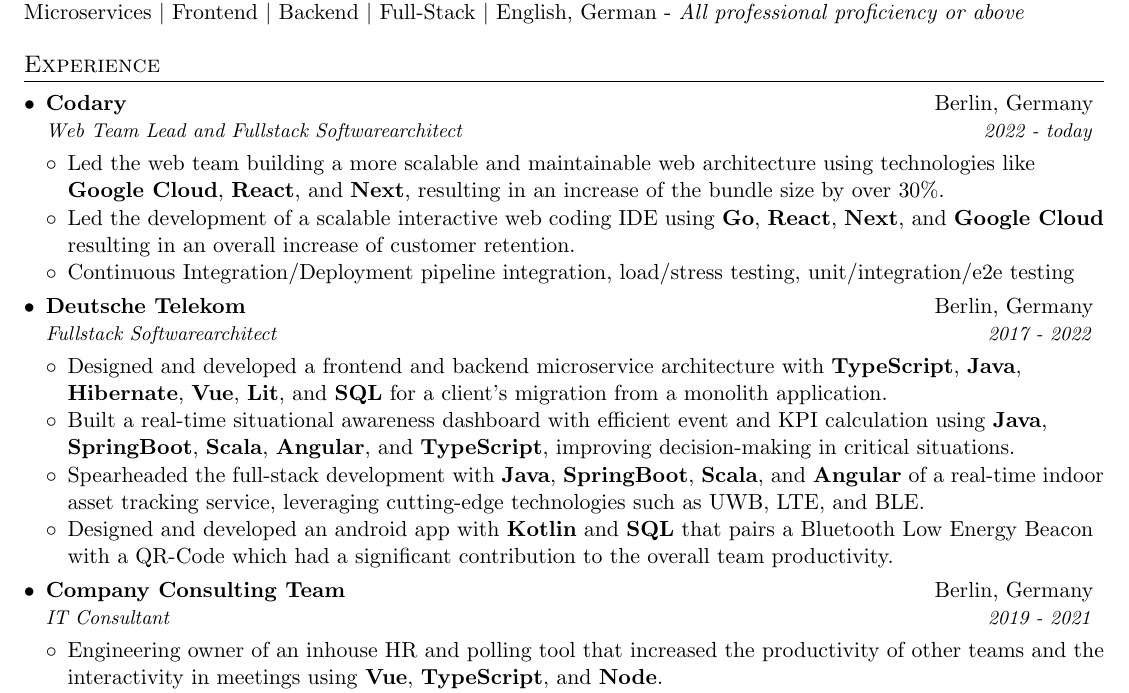
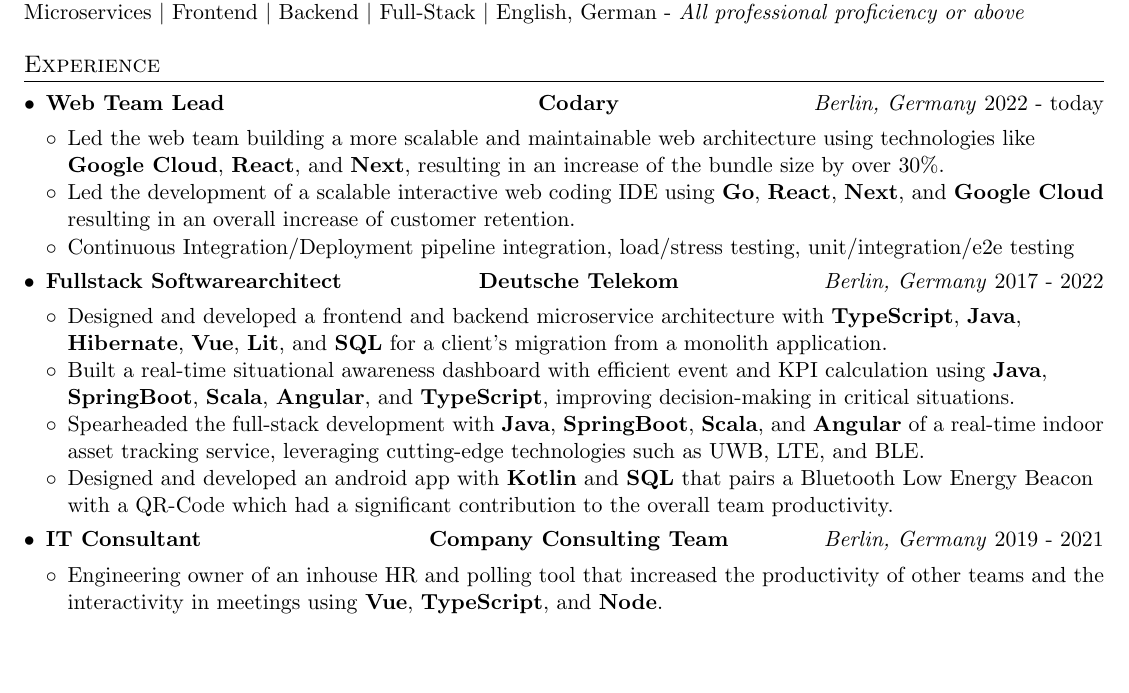
Before and after one commit to FlorianWoelki/florianwoelki.com, a LaTeX CV (pdf/resume.tex): part of the page, cut so that both start at the same text, the shorter picture padded with empty space. Compiled offline with pdfLaTeX.

Commit message:
feat(pdf): add one-line experience command

```diff
--- a/pdf/resume.tex
+++ b/pdf/resume.tex
@@ -57,6 +57,16 @@
     \end{tabular*}\vspace{-5pt}
 }
 
+\newcolumntype{y}[1]{>{\let\newline\\\arraybackslash\hspace{0pt}}p{#1}}
+\newcommand{\resumeExperience}[4]{
+  \vspace{-1pt}\item
+    \begin{tabular}{y{185pt}y{165pt}y{181pt}}
+      \textbf{#1} &
+      \centering\textbf{#3} &
+      \hspace*{\fill}\textit{#4} #2 \\
+    \end{tabular}\vspace{-5pt}
+}
+
 \newcommand{\resumeSubheading}[4]{
   \vspace{-1pt}\item
     \begin{tabular*}{0.97\textwidth}[t]{l@{\extracolsep{\fill}}r}
@@ -106,9 +116,9 @@
 %-----------EXPERIENCE-----------------
 \section{Experience}
   \resumeSubHeadingListStart
-    \resumeSubheading
+    \resumeExperience
+      {Web Team Lead}{2022 - today}
       {Codary}{Berlin, Germany}
-      {Web Team Lead and Fullstack Softwarearchitect}{2022 - today}
       \resumeItemListStart
         \item
           {Led the web team building a more scalable and maintainable web architecture using technologies like \textbf{Google Cloud}, \textbf{React}, and \textbf{Next}, resulting in an increase of the bundle size by over 30\%.}
@@ -122,9 +132,9 @@
       \resumeItemListEnd
 
 
-    \resumeSubheading
+    \resumeExperience
+      {Fullstack Softwarearchitect}{2017 - 2022}
       {Deutsche Telekom}{Berlin, Germany}
-      {Fullstack Softwarearchitect}{2017 - 2022}
       \resumeItemListStart
         \item
           {Designed and developed a frontend and backend microservice architecture with \textbf{TypeScript}, \textbf{Java}, \textbf{Hibernate}, \textbf{Vue}, \textbf{Lit}, and \textbf{SQL} for a client's migration from a monolith application.}
@@ -140,9 +150,9 @@
           \vspace{-4pt}
       \resumeItemListEnd
 
-    \resumeSubheading
+    \resumeExperience
+      {IT Consultant}{2019 - 2021}
       {Company Consulting Team}{Berlin, Germany}
-      {IT Consultant}{2019 - 2021}
       \resumeItemListStart
         \item
           {Engineering owner of an inhouse HR and polling tool that increased the productivity of other teams and the interactivity in meetings using \textbf{Vue}, \textbf{TypeScript}, and \textbf{Node}.}
```
Also changed, not shown: pdf/resume.pdf.
